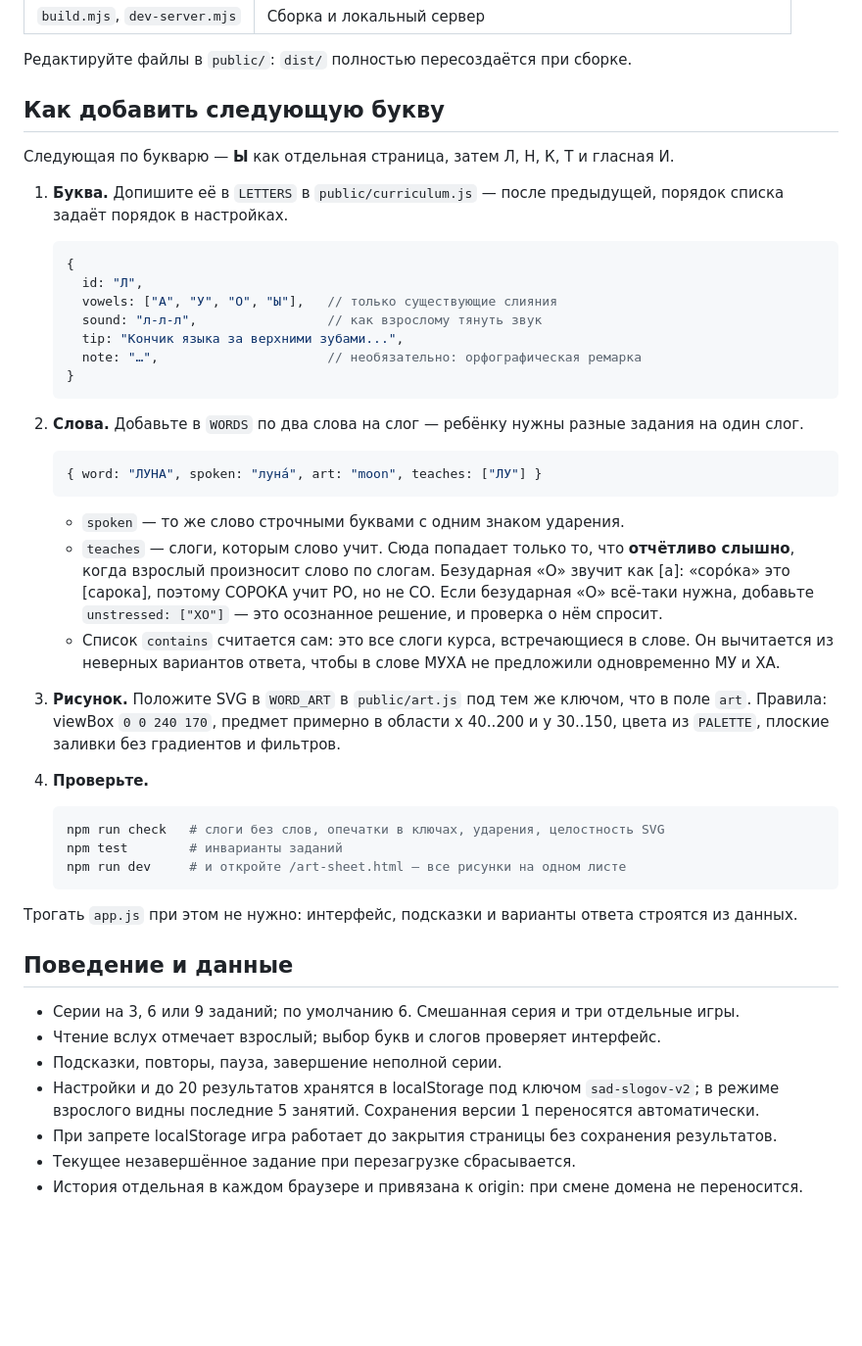
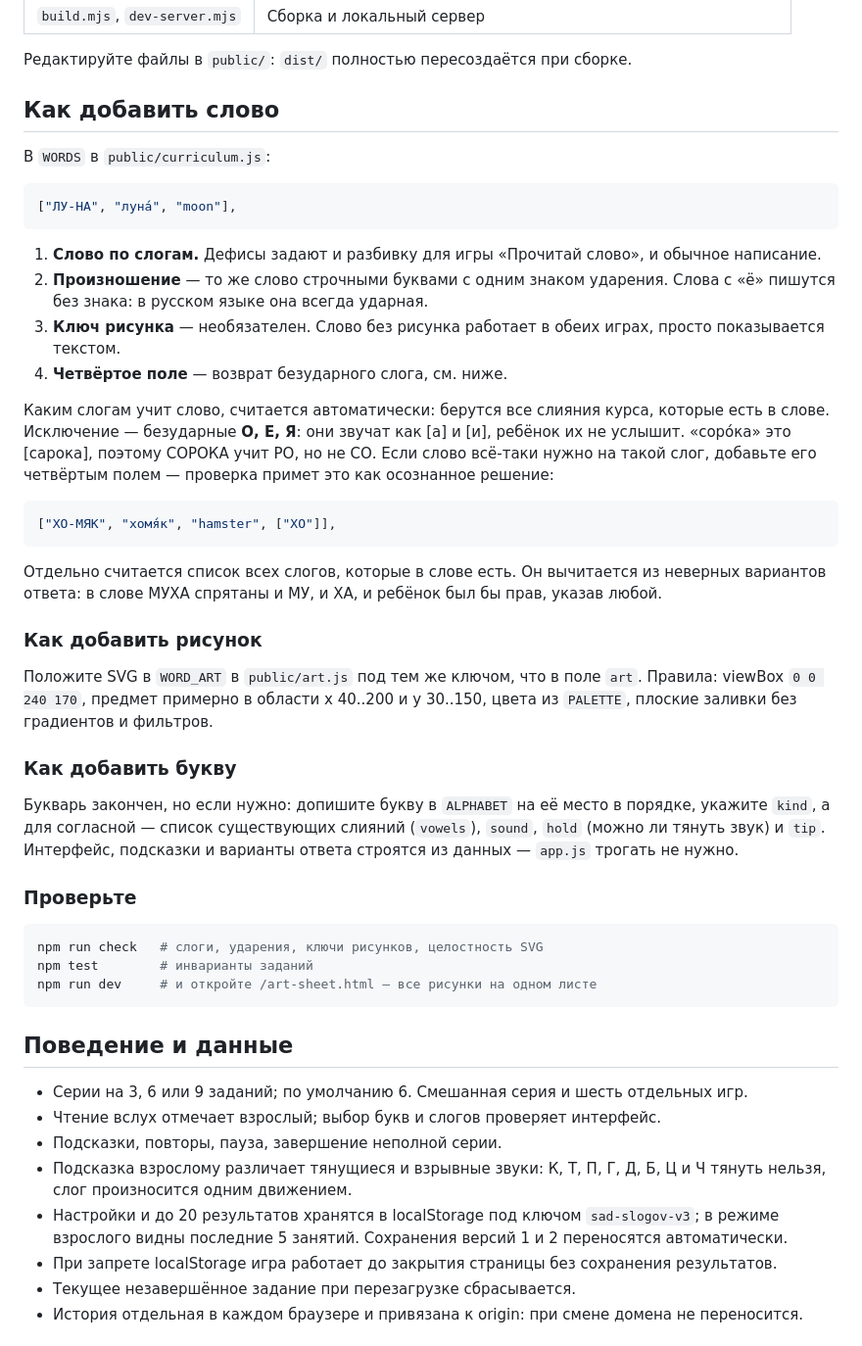
Before and after one commit to dnovichkov/sad-slogov, a Markdown page: README.md, the part around one of its changes. Shown at 98% size. Rendered like a GitHub page; blank space fills up the shorter version.

````diff
--- a/README.md
+++ b/README.md
@@ -66,50 +91,50 @@ npm run dev
 
 Редактируйте файлы в `public/`: `dist/` полностью пересоздаётся при сборке.
 
-## Как добавить следующую букву
+## Как добавить слово
 
-Следующая по букварю — **Ы** как отдельная страница, затем Л, Н, К, Т и гласная И.
+В `WORDS` в `public/curriculum.js`:
 
-1. **Буква.** Допишите её в `LETTERS` в `public/curriculum.js` — после предыдущей, порядок списка задаёт порядок в настройках.
+```js
+["ЛУ-НА", "луна́", "moon"],
+```
 
-   ```js
-   {
-     id: "Л",
-     vowels: ["А", "У", "О", "Ы"],   // только существующие слияния
-     sound: "л-л-л",                 // как взрослому тянуть звук
-     tip: "Кончик языка за верхними зубами...",
-     note: "…",                      // необязательно: орфографическая ремарка
-   }
-   ```
+1. **Слово по слогам.** Дефисы задают и разбивку для игры «Прочитай слово», и обычное написание.
+2. **Произношение** — то же слово строчными буквами с одним знаком ударения. Слова с «ё» пишутся без знака: в русском языке она всегда ударная.
+3. **Ключ рисунка** — необязателен. Слово без рисунка работает в обеих играх, просто показывается текстом.
+4. **Четвёртое поле** — возврат безударного слога, см. ниже.
 
-2. **Слова.** Добавьте в `WORDS` по два слова на слог — ребёнку нужны разные задания на один слог.
+Каким слогам учит слово, считается автоматически: берутся все слияния курса, которые есть в слове. Исключение — безударные **О, Е, Я**: они звучат как [а] и [и], ребёнок их не услышит. «соро́ка» это [сарока], поэтому СОРОКА учит РО, но не СО. Если слово всё-таки нужно на такой слог, добавьте его четвёртым полем — проверка примет это как осознанное решение:
 
-   ```js
-   { word: "ЛУНА", spoken: "луна́", art: "moon", teaches: ["ЛУ"] }
-   ```
+```js
+["ХО-МЯК", "хомя́к", "hamster", ["ХО"]],
+```
 
-   - `spoken` — то же слово строчными буквами с одним знаком ударения.
-   - `teaches` — слоги, которым слово учит. Сюда попадает только то, что **отчётливо слышно**, когда взрослый произносит слово по слогам. Безударная «О» звучит как [а]: «соро́ка» это [сарока], поэтому СОРОКА учит РО, но не СО. Если безударная «О» всё-таки нужна, добавьте `unstressed: ["ХО"]` — это осознанное решение, и проверка о нём спросит.
-   - Список `contains` считается сам: это все слоги курса, встречающиеся в слове. Он вычитается из неверных вариантов ответа, чтобы в слове МУХА не предложили одновременно МУ и ХА.
+Отдельно считается список всех слогов, которые в слове есть. Он вычитается из неверных вариантов ответа: в слове МУХА спрятаны и МУ, и ХА, и ребёнок был бы прав, указав любой.
 
-3. **Рисунок.** Положите SVG в `WORD_ART` в `public/art.js` под тем же ключом, что в поле `art`. Правила: viewBox `0 0 240 170`, предмет примерно в области x 40..200 и y 30..150, цвета из `PALETTE`, плоские заливки без градиентов и фильтров.
+### Как добавить рисунок
 
-4. **Проверьте.**
+Положите SVG в `WORD_ART` в `public/art.js` под тем же ключом, что в поле `art`. Правила: viewBox `0 0 240 170`, предмет примерно в области x 40..200 и y 30..150, цвета из `PALETTE`, плоские заливки без градиентов и фильтров.
 
-   ```sh
-   npm run check   # слоги без слов, опечатки в ключах, ударения, целостность SVG
-   npm test        # инварианты заданий
-   npm run dev     # и откройте /art-sheet.html — все рисунки на одном листе
-   ```
+### Как добавить букву
 
-Трогать `app.js` при этом не нужно: интерфейс, подсказки и варианты ответа строятся из данных.
+Букварь закончен, но если нужно: допишите букву в `ALPHABET` на её место в порядке, укажите `kind`, а для согласной — список существующих слияний (`vowels`), `sound`, `hold` (можно ли тянуть звук) и `tip`. Интерфейс, подсказки и варианты ответа строятся из данных — `app.js` трогать не нужно.
+
+### Проверьте
+
+```sh
+npm run check   # слоги, ударения, ключи рисунков, целостность SVG
+npm test        # инварианты заданий
+npm run dev     # и откройте /art-sheet.html — все рисунки на одном листе
+```
 
 ## Поведение и данные
 
-- Серии на 3, 6 или 9 заданий; по умолчанию 6. Смешанная серия и три отдельные игры.
+- Серии на 3, 6 или 9 заданий; по умолчанию 6. Смешанная серия и шесть отдельных игр.
 - Чтение вслух отмечает взрослый; выбор букв и слогов проверяет интерфейс.
 - Подсказки, повторы, пауза, завершение неполной серии.
-- Настройки и до 20 результатов хранятся в localStorage под ключом `sad-slogov-v2`; в режиме взрослого видны последние 5 занятий. Сохранения версии 1 переносятся автоматически.
+- Подсказка взрослому различает тянущиеся и взрывные звуки: К, Т, П, Г, Д, Б, Ц и Ч тянуть нельзя, слог произносится одним движением.
+- Настройки и до 20 результатов хранятся в localStorage под ключом `sad-slogov-v3`; в режиме взрослого видны последние 5 занятий. Сохранения версий 1 и 2 переносятся автоматически.
 - При запрете localStorage игра работает до закрытия страницы без сохранения результатов.
 - Текущее незавершённое задание при перезагрузке сбрасывается.
 - История отдельная в каждом браузере и привязана к origin: при смене домена не переносится.
````
Also changed, not shown: other parts of README.md (+41 -16 lines), QA.md (+28 -16 lines).
